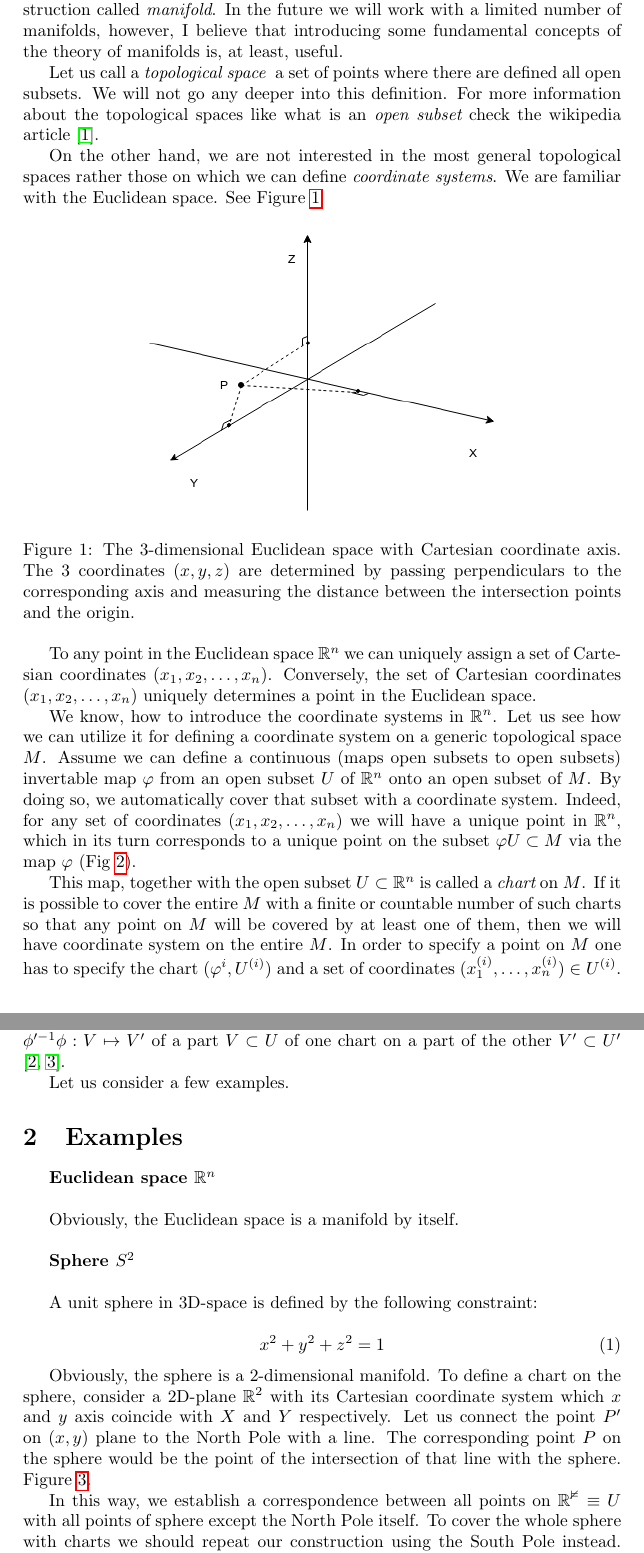
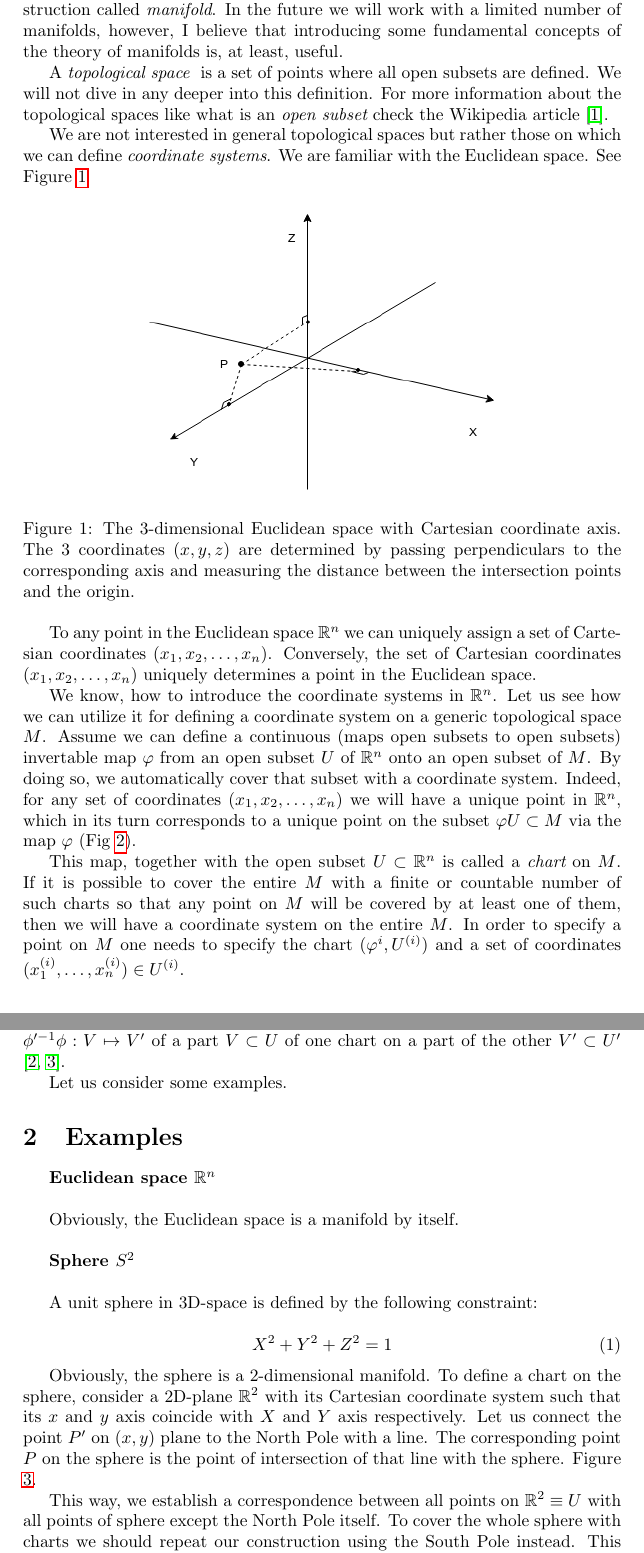
Before and after one commit to vahagnIV/StereoVision, a LaTeX document (docs/manifolds/manifolds.tex): two parts of pages 1 and 2 of 4, joined at a grey line, cut so that both start at the same text. Compiled offline with pdfLaTeX.

Commit message:
Fixed the grammar

```diff
--- a/docs/manifolds/manifolds.tex
+++ b/docs/manifolds/manifolds.tex
@@ -14,9 +14,9 @@
 
 In this post I would like to speak about an abstract mathematical construction called {\it manifold}. In the future we will work with a limited number of manifolds, however, I believe that introducing some fundamental concepts of the theory of manifolds is, at least, useful.
 
-Let us call a {\it topological space } a set of points where there are defined all open subsets. We will not go any deeper into this definition. For more information about the topological spaces like what is an {\it open subset} check the wikipedia article \cite{topspace}.
+A {\it topological space } is a set of points where all open subsets  are defined. We will not dive in any deeper into this definition. For more information about the topological spaces like what is an {\it open subset} check the Wikipedia article \cite{topspace}.
 
-On the other hand, we are not interested in the most general topological spaces rather those on which we can define {\it coordinate systems}. We are familiar with the Euclidean space. See Figure \ref{fig:3dcart}
+We are not interested in general topological spaces but rather those on which we can define {\it coordinate systems}. We are familiar with the Euclidean space. See Figure \ref{fig:3dcart}
 
 \begin{figure}[h]
 \centering
@@ -36,5 +36,5 @@ We know, how to introduce the coordinate systems in $\mathbb{R}^n$. Let us see h
  \label{fig:phimap}
 \end{figure}
 
-This map, together with the open subset $U\subset \mathbb{R}^n$ is called a {\it chart} on $M$. If it is possible to cover the entire $M$ with a finite or countable number of such charts so that any point on $M$ will be covered by at least one of them, then we will have coordinate system on the entire $M$. In order to specify a point on $M$ one has to specify the chart $(\varphi^i, U^{(i)})$ and a set of coordinates $(x_1^{(i)}, \ldots, x_n^{(i)})\in U^{(i)}$.
+This map, together with the open subset $U\subset \mathbb{R}^n$ is called a {\it chart} on $M$. If it is possible to cover the entire $M$ with a finite or countable number of such charts so that any point on $M$ will be covered by at least one of them, then we will have a coordinate system on the entire $M$. In order to specify a point on $M$ one needs to specify the chart $(\varphi^i, U^{(i)})$ and a set of coordinates $(x_1^{(i)}, \ldots, x_n^{(i)})\in U^{(i)}$.
 
@@ -43,7 +43,7 @@ In other words, a {\it manifold} is a topological space, which { \it locally } (
 
-If some point of $M$ is on two charts $U$ and $U'$ then there are some neighborhoods $V$ and $V'$ of that point on each of the charts such that all points in that neighborhoods are pictured on both charts. Hence, we have a natural mapping $\phi'^{-1}\phi: V\mapsto V'$ of a part $V\subset U$ of one chart on a part of the other $V'\subset U'$ \cite{arn, egh}.
+If a point of $M$ is on two charts $U$ and $U'$ then there are some neighborhoods $V$ and $V'$ of that point on each of the charts such that all points in that neighborhoods are pictured on both charts. Hence, we have natural mapping $\phi'^{-1}\phi: V\mapsto V'$ of a part $V\subset U$ of one chart on a part of the other $V'\subset U'$ \cite{arn, egh}.
 
-Let us consider a few examples.
+Let us consider some examples.
 
 \section{Examples}
 
@@ -60,10 +60,10 @@ Obviously, the Euclidean space is a manifold by itself.
 A unit sphere in 3D-space is defined by the following constraint:
 
 \begin{equation}
- x^2 + y^2 + z^2 = 1
+ X^2 + Y^2 + Z^2 = 1
 \end{equation}
 
-Obviously, the sphere is a 2-dimensional manifold. To define a chart on the sphere, consider a 2D-plane $\mathbb{R}^2$ with its Cartesian coordinate system which $x$ and $y$ axis coincide with $X$ and $Y$ respectively. Let us connect the point $P'$ on $(x,y)$ plane to the North Pole with a line. The corresponding point $P$ on the sphere would be the point of the intersection of that line with the sphere.  Figure \ref{fig:riemann}.
+Obviously, the sphere is a 2-dimensional manifold. To define a chart on the sphere, consider a 2D-plane $\mathbb{R}^2$ with its Cartesian coordinate system such that its $x$ and $y$ axis coincide with $X$ and $Y$ axis respectively. Let us connect the point $P'$ on $(x,y)$ plane to the North Pole with a line. The corresponding point $P$ on the sphere is the point of intersection of that line with the sphere.  Figure \ref{fig:riemann}.
 
 \begin{figure}[h]
 \centering
@@ -72,7 +72,7 @@ Obviously, the sphere is a 2-dimensional manifold. To define a chart on the sphe
  \label{fig:riemann}
 \end{figure}
 
-In this way, we establish a correspondence between all points on $\mathbb{R^2} \equiv U$ with all points of sphere except the North Pole itself. To cover the whole sphere with  charts we should repeat our construction using the South Pole instead. This second chart will cover the entire sphere except the South Pole.
+This way, we establish a correspondence between all points on $\mathbb{R}^2 \equiv U$ with all points of sphere except the North Pole itself. To cover the whole sphere with  charts we should repeat our construction using the South Pole instead. This second chart will cover the entire sphere except the South Pole.
 
 For completeness, let us present the mapping from $(X,Y,Z)$ coordinates of the ambient $\mathbb{R}^3$ to the chart coordinates $(x,y)$.
 
```
Also changed, not shown: docs/cameras/cameras.tex (+4 -4 lines), docs/cameras/cameras.pdf, docs/manifolds/manifolds.pdf, docs/manifolds/manifolds.tex (6 more changed lines).
